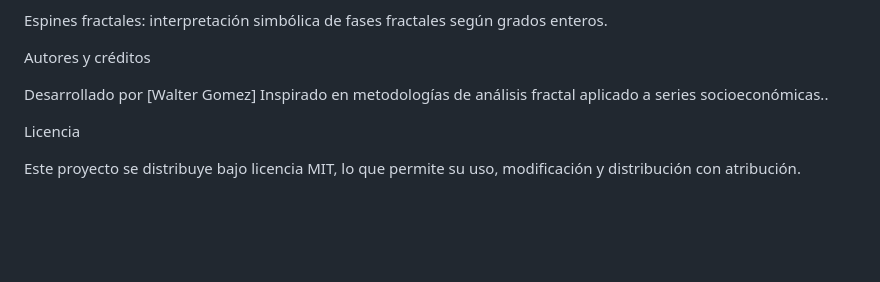
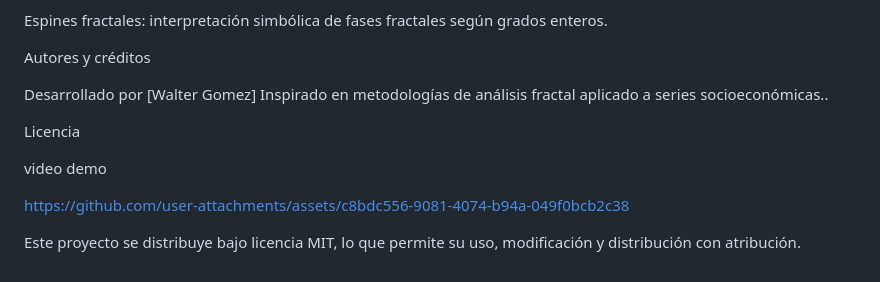
Before and after one commit to wgekko/analisis-laboral, a Markdown page: README.md, the part around the change. GitHub-like rendering; blank space fills up the shorter version.

```diff
--- a/README.md
+++ b/README.md
@@ -205,4 +205,11 @@ Inspirado en metodologías de análisis fractal aplicado a series socioeconómic
 Licencia
 
 
+video demo
+
+https://github.com/user-attachments/assets/c8bdc556-9081-4074-b94a-049f0bcb2c38
+
+
+
+
 Este proyecto se distribuye bajo licencia MIT, lo que permite su uso, modificación y distribución con atribución.
```
